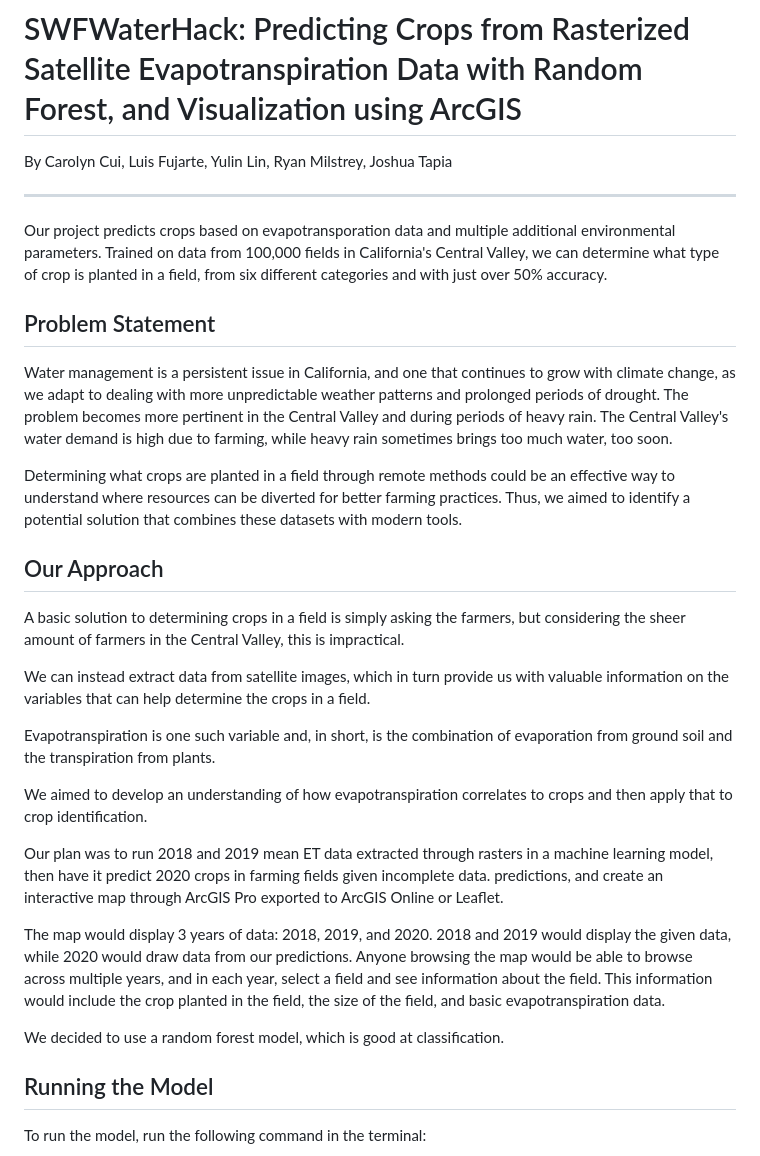
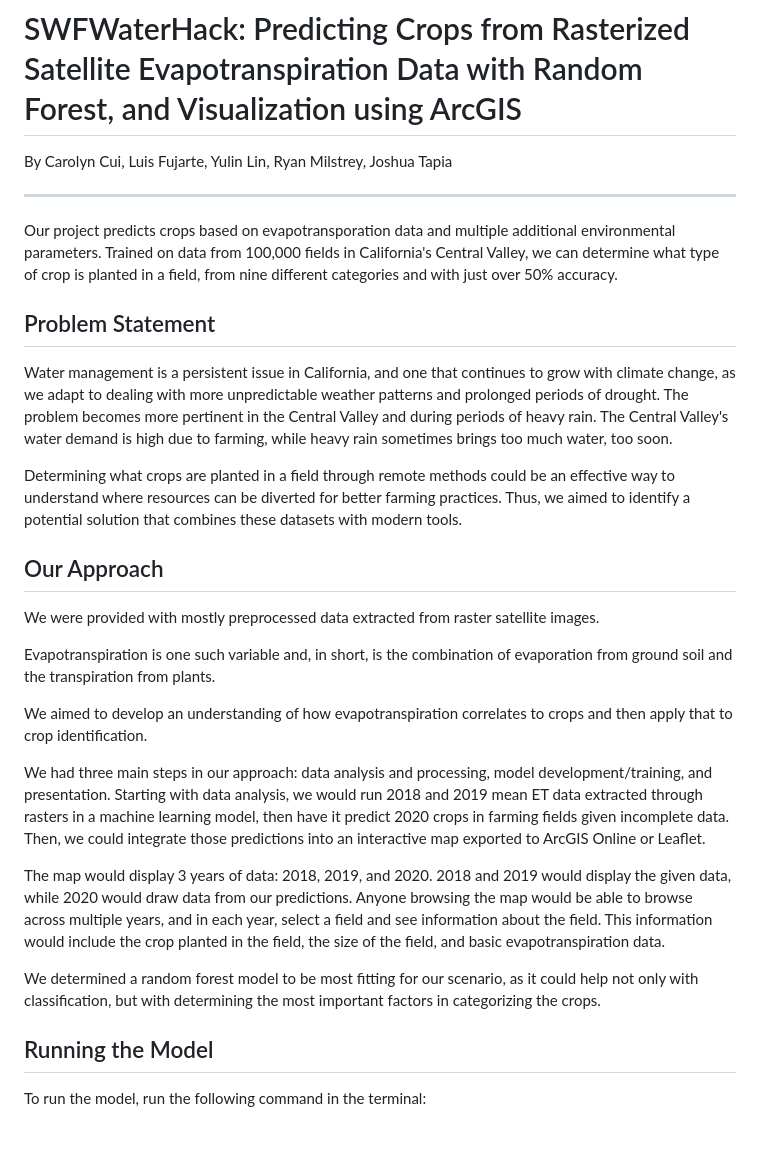
Before and after one commit to catfeeshing/SWFWaterHack-CropMapping, a Markdown page: README.md, the part around the change. Drawn GitHub-style; blank space fills up the shorter version.

```diff
--- a/README.md
+++ b/README.md
@@ -4,7 +4,7 @@ By Carolyn Cui, Luis Fujarte, Yulin Lin, Ryan Milstrey, Joshua Tapia
 
 ---
 
-Our project predicts crops based on evapotransporation data and multiple additional environmental parameters. Trained on data from 100,000 fields in California's Central Valley, we can determine what type of crop is planted in a field, from six different categories and with just over 50% accuracy.
+Our project predicts crops based on evapotransporation data and multiple additional environmental parameters. Trained on data from 100,000 fields in California's Central Valley, we can determine what type of crop is planted in a field, from nine different categories and with just over 50% accuracy.
 
 ## Problem Statement
 
@@ -14,19 +14,18 @@ Determining what crops are planted in a field through remote methods could be an
 
 ## Our Approach
 
-A basic solution to determining crops in a field is simply asking the farmers, but considering the sheer amount of farmers in the Central Valley, this is impractical.
-
-We can instead extract data from satellite images, which in turn provide us with valuable information on the variables that can help determine the crops in a field.
+We were provided with mostly preprocessed data extracted from raster satellite images.
 
 Evapotranspiration is one such variable and, in short, is the combination of evaporation from ground soil and the transpiration from plants.
 
 We aimed to develop an understanding of how evapotranspiration correlates to crops and then apply that to crop identification.
 
-Our plan was to run 2018 and 2019 mean ET data extracted through rasters in a machine learning model, then have it predict 2020 crops in farming fields given incomplete data. predictions, and create an interactive map through ArcGIS Pro exported to ArcGIS Online or Leaflet.
+We had three main steps in our approach: data analysis and processing, model development/training, and presentation.
+Starting with data analysis, we would run 2018 and 2019 mean ET data extracted through rasters in a machine learning model, then have it predict 2020 crops in farming fields given incomplete data. Then, we could integrate those predictions into an interactive map exported to ArcGIS Online or Leaflet.
 
 The map would display 3 years of data: 2018, 2019, and 2020. 2018 and 2019 would display the given data, while 2020 would draw data from our predictions. Anyone browsing the map would be able to browse across multiple years, and in each year, select a field and see information about the field. This information would include the crop planted in the field, the size of the field, and basic evapotranspiration data.
 
-We decided to use a random forest model, which is good at classification.
+We determined a random forest model to be most fitting for our scenario, as it could help not only with classification, but with determining the most important factors in categorizing the crops.
 
 ## Running the Model
 
```
